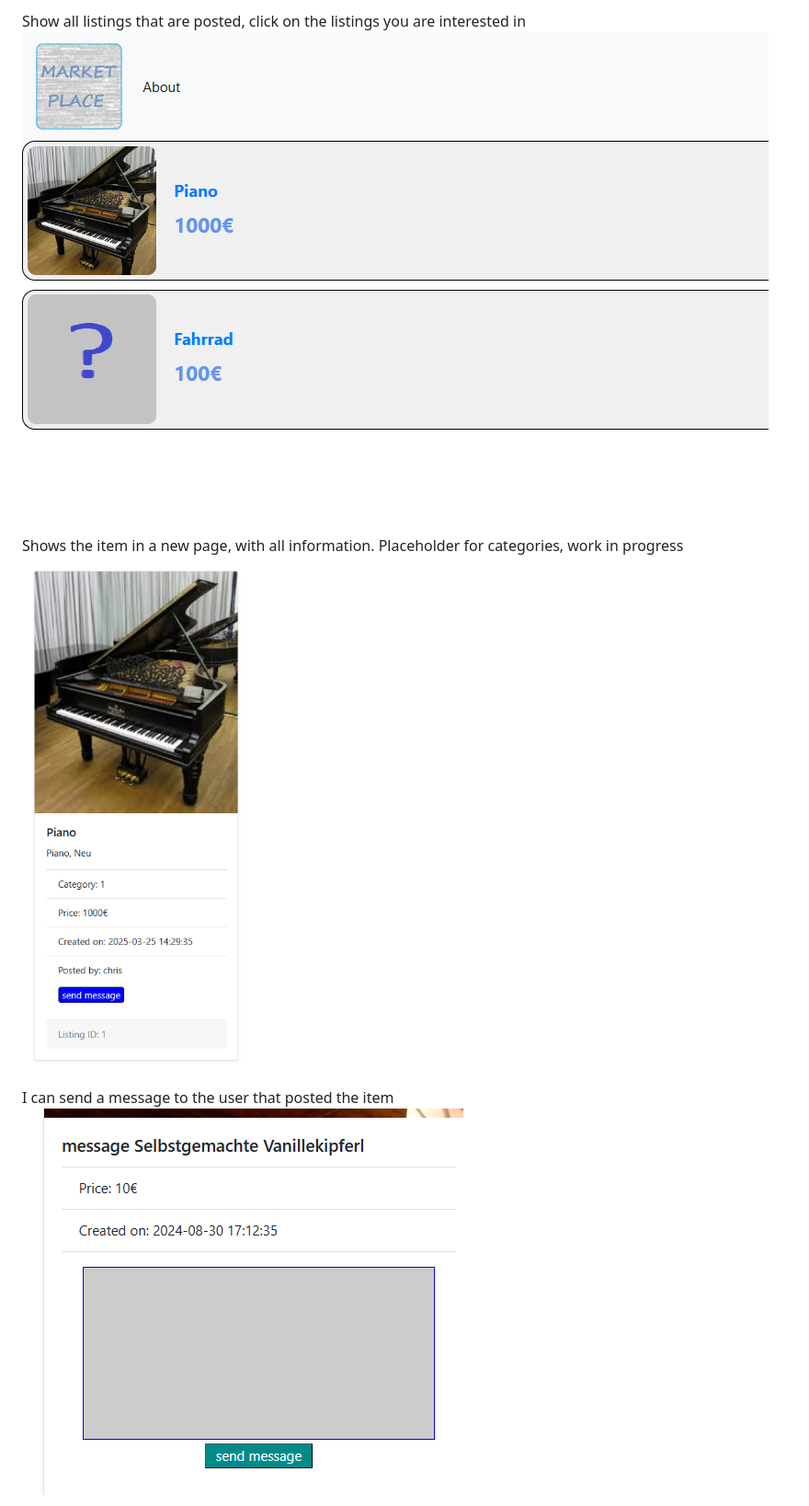
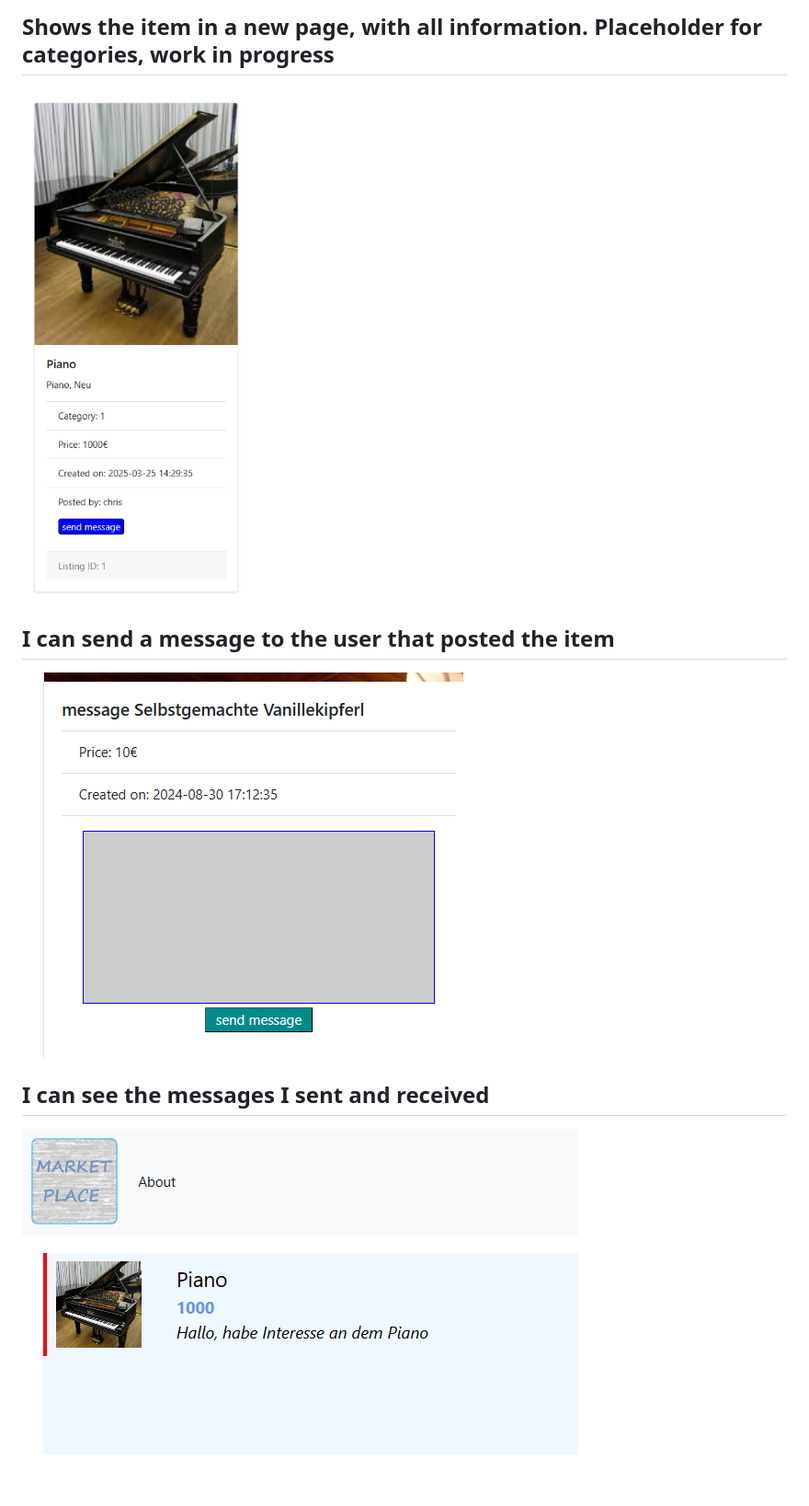
Before and after one commit to cbrandstoetter/marketplace, a Markdown page: README.md, the part around the change printed below. Shown: that part at 92% size. Drawn GitHub-style; blank space fills up the shorter version.

```diff
--- a/README.md
+++ b/README.md
@@ -42,10 +44,10 @@ Post an item, providing information. You can upload a picture that gets stored i
 
-Show all listings that are posted, click on the listings you are interested in
-![Show all listings](static/docs/screenshot/listings.png)
+<h2>Shows the item in a new page, with all information. Placeholder for categories, work in progress</h2>
+<img src="static/docs/screenshot/item_page.png" alt="Listing page">
 
-Shows the item in a new page, with all information. Placeholder for categories, work in progress
-![Listing page](static/docs/screenshot/item_page.png)
+<h2>I can send a message to the user that posted the item</h2>
+<img src="static/docs/screenshot/send_message.png" alt="Message window">
 
-I can send a message to the user that posted the item
-![Message window](static/docs/screenshot/send_message.png)
+<h2>I can see the messages I sent and received</h2>
+<img src="static/docs/screenshot/messages_page.png" alt="Message page">
 
```
Also changed, not shown: other parts of README.md (+22 -23 lines).
